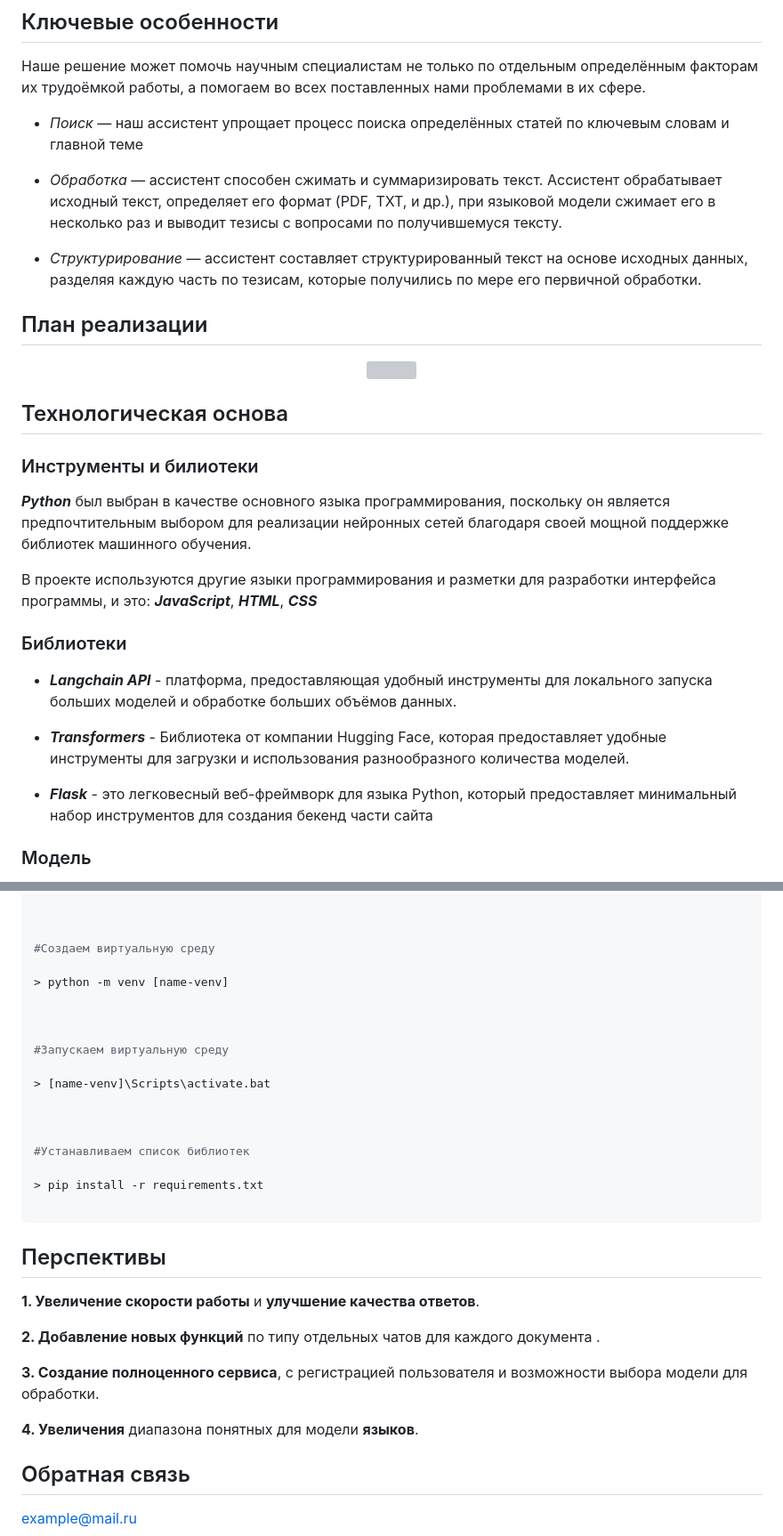
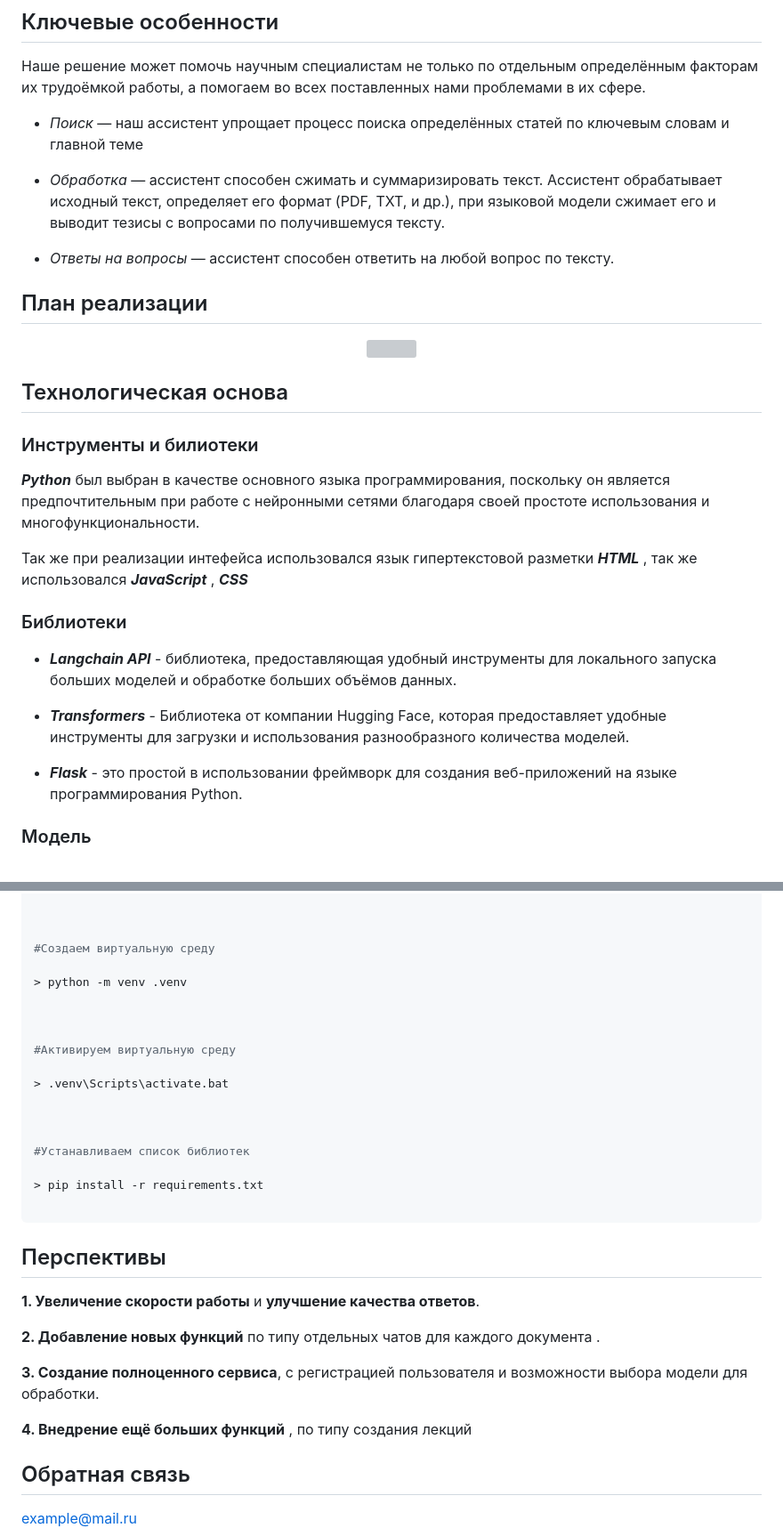
Before and after one commit to pocketgodru/sirius_ai_biocad, a Markdown page: Readme.md, 2 parts joined by grey strips. Shown at 89% size. GitHub-like rendering; grey boxes are pictures that could not be loaded.

```diff
--- a/Readme.md
+++ b/Readme.md
@@ -122,11 +120,11 @@
 
 
 
--  *Обработка* — ассистент способен сжимать и суммаризировать текст. Ассистент обрабатывает исходный текст, определяет его формат (PDF, TXT, и др.), при языковой модели сжимает его в несколько раз и выводит тезисы с вопросами по получившемуся тексту.
+-  *Обработка* — ассистент способен сжимать и суммаризировать текст. Ассистент обрабатывает исходный текст, определяет его формат (PDF, TXT, и др.), при языковой модели сжимает его и выводит тезисы с вопросами по получившемуся тексту.
 
 
 
--  *Структурирование* — ассистент составляет структурированный текст на основе исходных данных, разделяя каждую часть по тезисам, которые получились по мере его первичной обработки.
+-  *Ответы на вопросы* — ассистент способен ответить на любой вопрос по тексту.
 
 
 
@@ -141,15 +139,15 @@
 
 ### Инструменты и билиотеки
 
-***Python*** был выбран в качестве основного языка программирования, поскольку он является предпочтительным выбором для реализации нейронных сетей благодаря своей мощной поддержке библиотек машинного обучения.
+***Python*** был выбран в качестве основного языка программирования, поскольку он является предпочтительным при работе с нейронными сетями благодаря своей простоте использования и многофункциональности.
 
-В проекте используются другие языки программирования и разметки для разработки интерфейса программы, и это: ***JavaScript***, ***HTML***, ***CSS***
+Так же при реализации интефейса использовался язык гипертекстовой разметки  ***HTML*** , так же использовался  ***JavaScript*** , ***CSS***
 
 ### Библиотеки
 
 
 
--  ***Langchain API*** - платформа, предоставляющая удобный инструменты для локального запуска больших моделей и обработке больших объëмов данных.
+-  ***Langchain API*** - библиотека, предоставляющая удобный инструменты для локального запуска больших моделей и обработке больших объëмов данных.
 
 
 
@@ -157,7 +155,7 @@
 
 
 
--  ***Flask*** - это легковесный веб-фреймворк для языка Python, который предоставляет минимальный набор инструментов для создания бекенд части сайта
+-  ***Flask*** - это простой в использовании фреймворк для создания веб-приложений на языке программирования Python.
 
 
 
@@ -285,13 +235,13 @@ Tongyi Qwen - это языковая модель от Академии Дам
 
 #Создаем виртуальную среду
 
-> python -m venv [name-venv]
+> python -m venv .venv
 
 
 
-#Запускаем виртуальную среду
+#Активируем виртуальную среду
 
-> [name-venv]\Scripts\activate.bat
+> .venv\Scripts\activate.bat
 
 
 
@@ -306,17 +256,13 @@ Tongyi Qwen - это языковая модель от Академии Дам
 
 ## Перспективы
 
-
-
 **1. Увеличение скорости работы** и **улучшение качества ответов**.
 
 **2. Добавление новых функций** по типу отдельных чатов для каждого документа .
 
 **3. Создание полноценного сервиса**, с регистрацией пользователя и возможности выбора модели для обработки.
 
-**4. Увеличения** диапазона понятных для модели **языков**.
-
-
+**4. Внедрение ещё больших функций** , по типу создания лекций
 
 ## Обратная связь
 
```
Also changed, not shown: other parts of Readme.md (+17 -67 lines).
